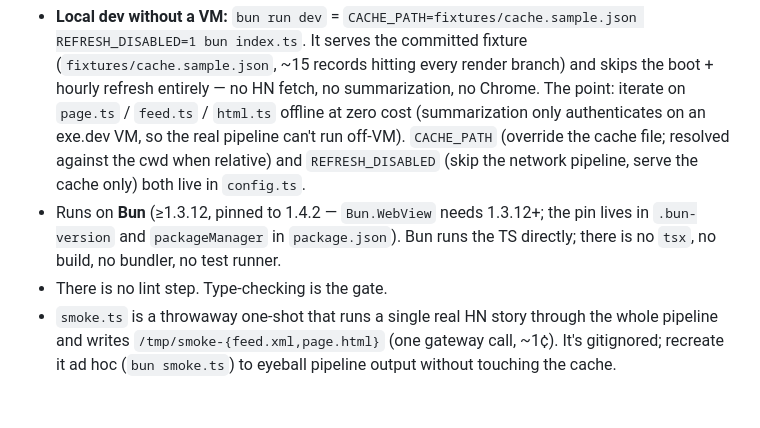
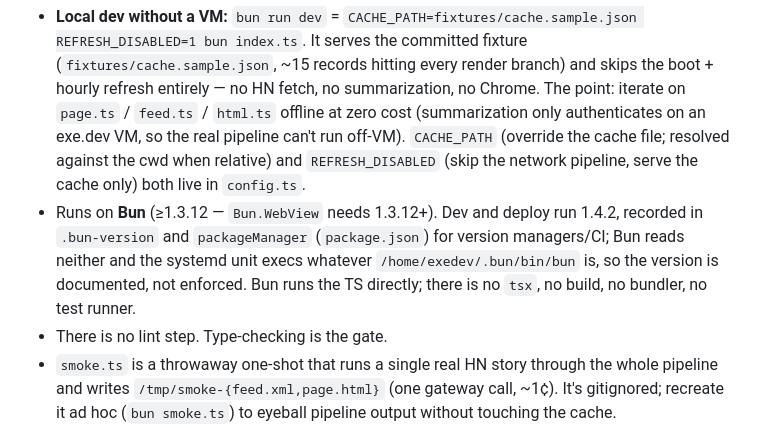
Before and after one commit to ryanlewis/hn-summaries, a Markdown page: CLAUDE.md, the part around the change. GitHub-like rendering; blank space fills up the shorter version.

````diff
--- a/CLAUDE.md
+++ b/CLAUDE.md
@@ -15,7 +15,7 @@ bun run typecheck  # tsc --noEmit (the only "test"; run this before committing)
 ```
 
 - **Local dev without a VM:** `bun run dev` = `CACHE_PATH=fixtures/cache.sample.json REFRESH_DISABLED=1 bun index.ts`. It serves the committed fixture (`fixtures/cache.sample.json`, ~15 records hitting every render branch) and skips the boot + hourly refresh entirely — no HN fetch, no summarization, no Chrome. The point: iterate on `page.ts` / `feed.ts` / `html.ts` offline at zero cost (summarization only authenticates on an exe.dev VM, so the real pipeline can't run off-VM). `CACHE_PATH` (override the cache file; resolved against the cwd when relative) and `REFRESH_DISABLED` (skip the network pipeline, serve the cache only) both live in `config.ts`.
-- Runs on **Bun** (≥1.3.12, pinned to 1.4.2 — `Bun.WebView` needs 1.3.12+; the pin lives in `.bun-version` and `packageManager` in `package.json`). Bun runs the TS directly; there is no `tsx`, no build, no bundler, no test runner.
+- Runs on **Bun** (≥1.3.12 — `Bun.WebView` needs 1.3.12+). Dev and deploy run 1.4.2, recorded in `.bun-version` and `packageManager` (`package.json`) for version managers/CI; Bun reads neither and the systemd unit execs whatever `/home/exedev/.bun/bin/bun` is, so the version is documented, not enforced. Bun runs the TS directly; there is no `tsx`, no build, no bundler, no test runner.
 - There is no lint step. Type-checking is the gate.
 - `smoke.ts` is a throwaway one-shot that runs a single real HN story through the whole pipeline and writes `/tmp/smoke-{feed.xml,page.html}` (one gateway call, ~1¢). It's gitignored; recreate it ad hoc (`bun smoke.ts`) to eyeball pipeline output without touching the cache.
 - Note the `.js` extension on all relative imports (e.g. `import ... from "./config.js"`) — required by `NodeNext` module resolution even though the source is `.ts`. Bun resolves these too. Match this when adding files.
````
Also changed, not shown: README.md (+1 -1 lines).
